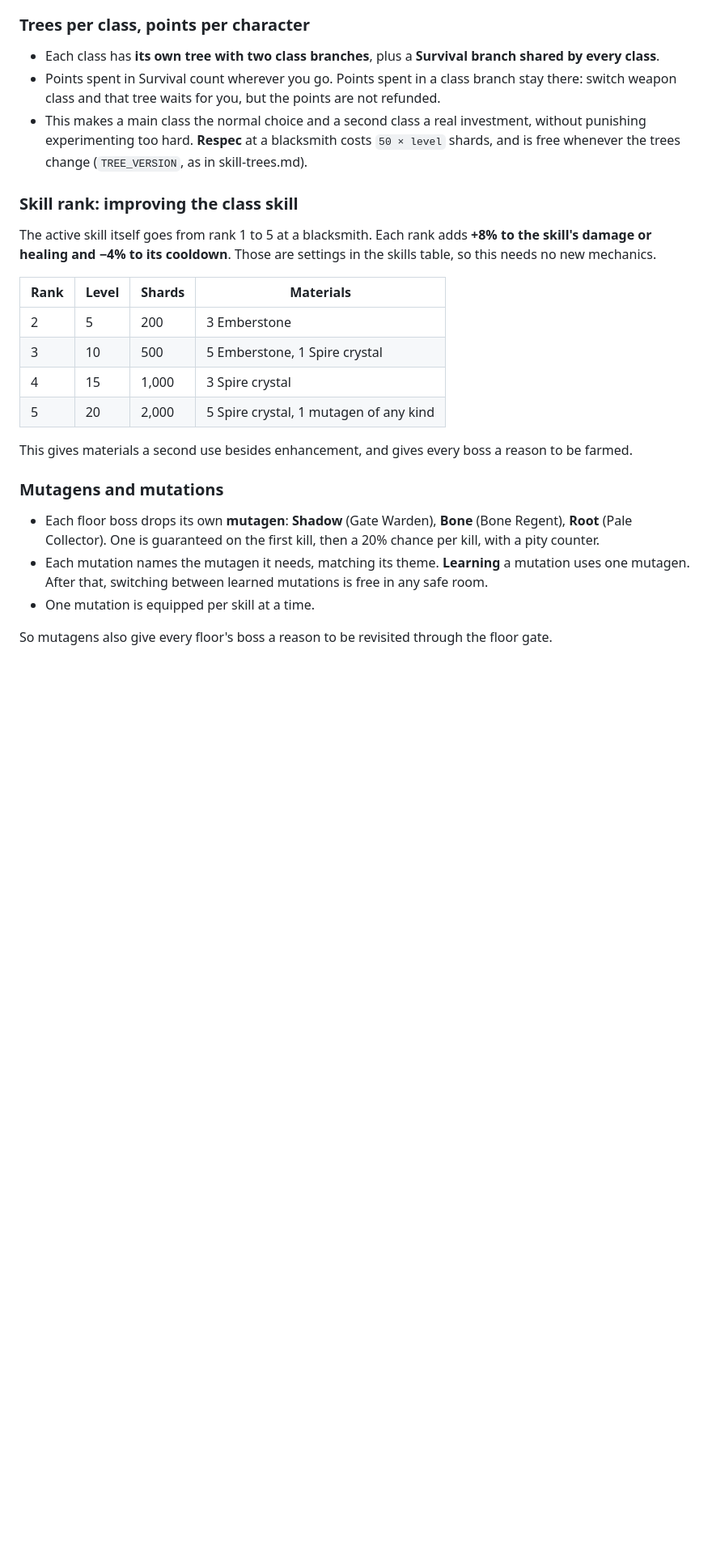
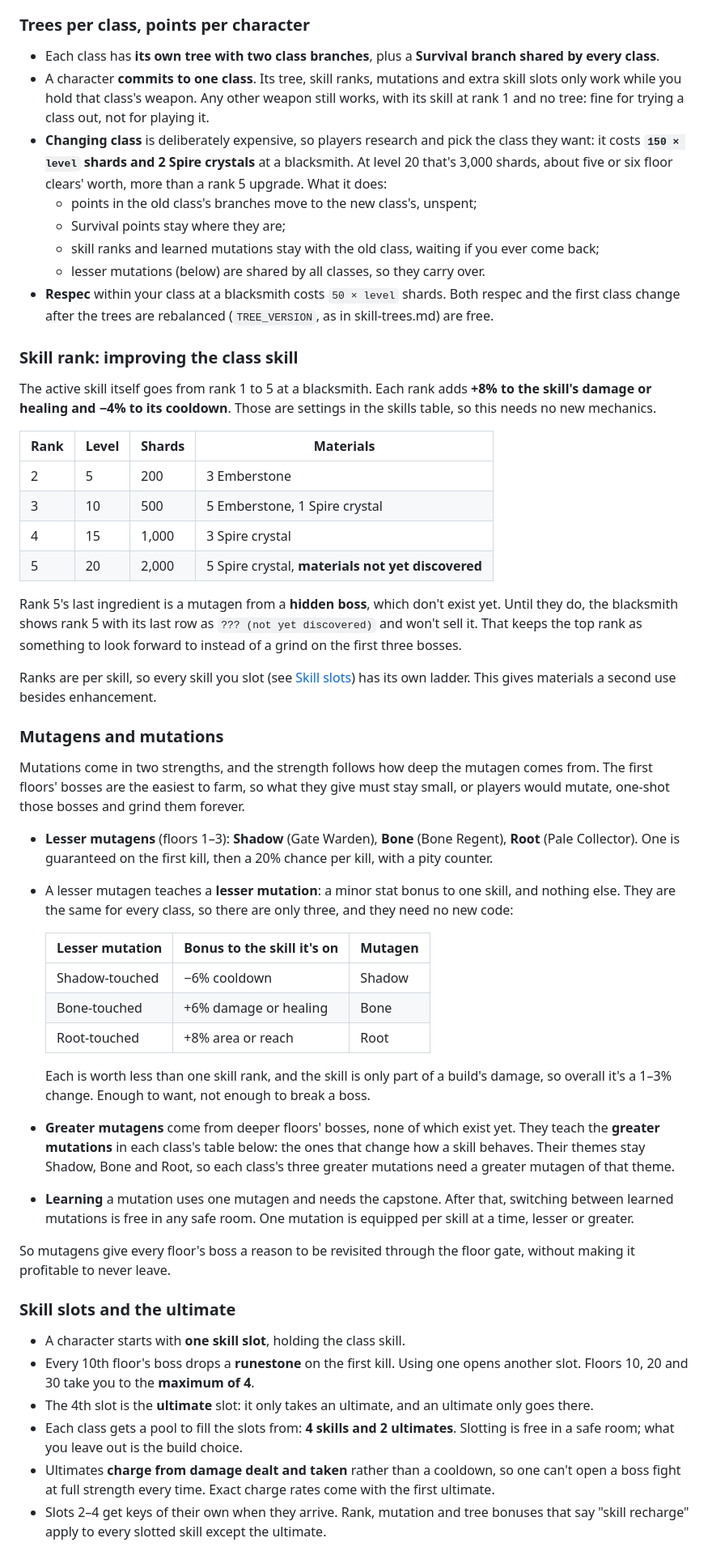
Before and after one commit to krishna0129/Blackspire, a Markdown page: docs/design/class-trees.md, the part around one of its changes. Shown at 81% size. Rendered like a GitHub page; blank space fills up the shorter version.

```diff
--- a/docs/design/class-trees.md
+++ b/docs/design/class-trees.md
@@ -42,11 +43,18 @@ tier 3 later. That's a real trade-off, but a soft one, because attributes come a
 ### Trees per class, points per character
 
 - Each class has **its own tree with two class branches**, plus a **Survival branch shared by every class**.
-- Points spent in Survival count wherever you go. Points spent in a class branch stay there: switch weapon class
-  and that tree waits for you, but the points are not refunded.
-- This makes a main class the normal choice and a second class a real investment, without punishing
-  experimenting too hard. **Respec** at a blacksmith costs `50 × level` shards, and is free whenever the trees
-  change (`TREE_VERSION`, as in skill-trees.md).
+- A character **commits to one class**. Its tree, skill ranks, mutations and extra skill slots only work while
+  you hold that class's weapon. Any other weapon still works, with its skill at rank 1 and no tree: fine for
+  trying a class out, not for playing it.
+- **Changing class** is deliberately expensive, so players research and pick the class they want: it costs
+  **`150 × level` shards and 2 Spire crystals** at a blacksmith. At level 20 that's 3,000 shards, about five or
+  six floor clears' worth, more than a rank 5 upgrade. What it does:
+  - points in the old class's branches move to the new class's, unspent;
+  - Survival points stay where they are;
+  - skill ranks and learned mutations stay with the old class, waiting if you ever come back;
+  - lesser mutations (below) are shared by all classes, so they carry over.
+- **Respec** within your class at a blacksmith costs `50 × level` shards. Both respec and the first class change
+  after the trees are rebalanced (`TREE_VERSION`, as in skill-trees.md) are free.
 
 ### Skill rank: improving the class skill
 
@@ -58,16 +66,53 @@ healing and −4% to its cooldown**. Those are settings in the skills table, so
 | 2 | 5 | 200 | 3 Emberstone |
 | 3 | 10 | 500 | 5 Emberstone, 1 Spire crystal |
 | 4 | 15 | 1,000 | 3 Spire crystal |
-| 5 | 20 | 2,000 | 5 Spire crystal, 1 mutagen of any kind |
+| 5 | 20 | 2,000 | 5 Spire crystal, **materials not yet discovered** |
 
-This gives materials a second use besides enhancement, and gives every boss a reason to be farmed.
+Rank 5's last ingredient is a mutagen from a **hidden boss**, which don't exist yet. Until they do, the blacksmith
+shows rank 5 with its last row as `??? (not yet discovered)` and won't sell it. That keeps the top rank as
+something to look forward to instead of a grind on the first three bosses.
+
+Ranks are per skill, so every skill you slot (see [Skill slots](#skill-slots-and-the-ultimate)) has its own ladder.
+This gives materials a second use besides enhancement.
 
 ### Mutagens and mutations
 
-- Each floor boss drops its own **mutagen**: **Shadow** (Gate Warden), **Bone** (Bone Regent), **Root** (Pale
-  Collector). One is guaranteed on the first kill, then a 20% chance per kill, with a pity counter.
-- Each mutation names the mutagen it needs, matching its theme. **Learning** a mutation uses one mutagen.
-  After that, switching between learned mutations is free in any safe room.
-- One mutation is equipped per skill at a time.
+Mutations come in two strengths, and the strength follows how deep the mutagen comes from. The first floors' bosses
+are the easiest to farm, so what they give must stay small, or players would mutate, one-shot those bosses and grind
+them forever.
 
-So mutagens also give every floor's boss a reason to be revisited through the floor gate.
+- **Lesser mutagens** (floors 1–3): **Shadow** (Gate Warden), **Bone** (Bone Regent), **Root** (Pale Collector).
+  One is guaranteed on the first kill, then a 20% chance per kill, with a pity counter.
+- A lesser mutagen teaches a **lesser mutation**: a minor stat bonus to one skill, and nothing else. They are the
+  same for every class, so there are only three, and they need no new code:
+
+  | Lesser mutation | Bonus to the skill it's on | Mutagen |
+  |---|---|---|
+  | Shadow-touched | −6% cooldown | Shadow |
+  | Bone-touched | +6% damage or healing | Bone |
+  | Root-touched | +8% area or reach | Root |
+
+  Each is worth less than one skill rank, and the skill is only part of a build's damage, so overall it's a 1–3%
+  change. Enough to want, not enough to break a boss.
+- **Greater mutagens** come from deeper floors' bosses, none of which exist yet. They teach the **greater
+  mutations** in each class's table below: the ones that change how a skill behaves. Their themes stay Shadow,
+  Bone and Root, so each class's three greater mutations need a greater mutagen of that theme.
+- **Learning** a mutation uses one mutagen and needs the capstone. After that, switching between learned
+  mutations is free in any safe room. One mutation is equipped per skill at a time, lesser or greater.
+
+So mutagens give every floor's boss a reason to be revisited through the floor gate, without making it profitable
+to never leave.
+
+### Skill slots and the ultimate
+
+- A character starts with **one skill slot**, holding the class skill.
+- Every 10th floor's boss drops a **runestone** on the first kill. Using one opens another slot. Floors 10, 20 and
+  30 take you to the **maximum of 4**.
+- The 4th slot is the **ultimate** slot: it only takes an ultimate, and an ultimate only goes there.
+- Each class gets a pool to fill the slots from: **4 skills and 2 ultimates**. Slotting is free in a safe room;
+  what you leave out is the build choice.
+- Ultimates **charge from damage dealt and taken** rather than a cooldown, so one can't open a boss fight at full
+  strength every time. Exact charge rates come with the first ultimate.
+- Slots 2–4 get keys of their own when they arrive. Rank, mutation and tree bonuses that say "skill recharge"
+  apply to every slotted skill except the ultimate.
+
```
Also changed, not shown: other parts of docs/design/class-trees.md (+63 -32 lines).
